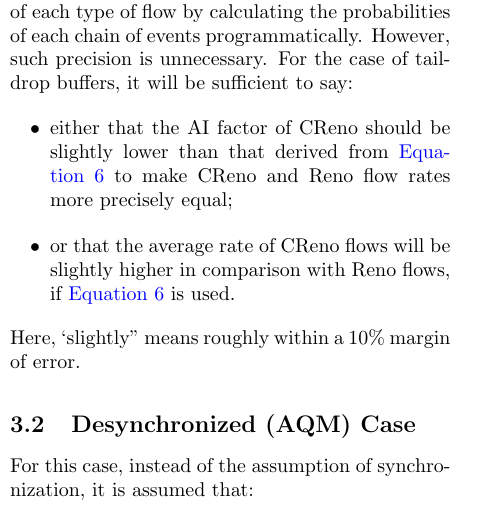
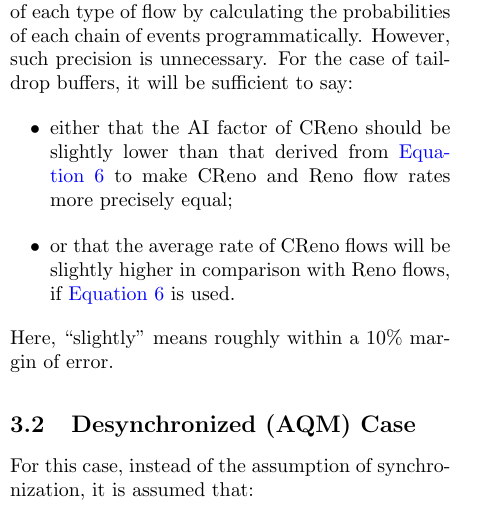
Before and after one commit to bbriscoe/cubic-reno, a LaTeX paper (creno_tr.tex, which reads creno_body_tr-data.tex): part of one column of page 4 of 7, cut so that both start at the same text. Compiled offline with pdfLaTeX; a LaTeX package or settings file that is missing is left out.

Commit message:
Nit: balance quotes

```diff
--- a/creno_body_tr-data.tex
+++ b/creno_body_tr-data.tex
@@ -154,7 +154,7 @@ It would be possible to calculate the average rate of each type of flow by calcu
 	\item either that the AI factor of CReno should be slightly lower than that derived from \autoref{eqn:reno-friendly} to make CReno and Reno flow rates more precisely equal;
 	\item or that the average rate of CReno flows will be slightly higher in comparison with Reno flows, if \autoref{eqn:reno-friendly} is used.
 \end{itemize}
-Here, `slightly''  means roughly within a 10\% margin of error.
+Here, ``slightly''  means roughly within a 10\% margin of error.
 
 % ----------------------------------------------------------------
 \subsection{Desynchronized (AQM) Case}\label{AQM}
```
